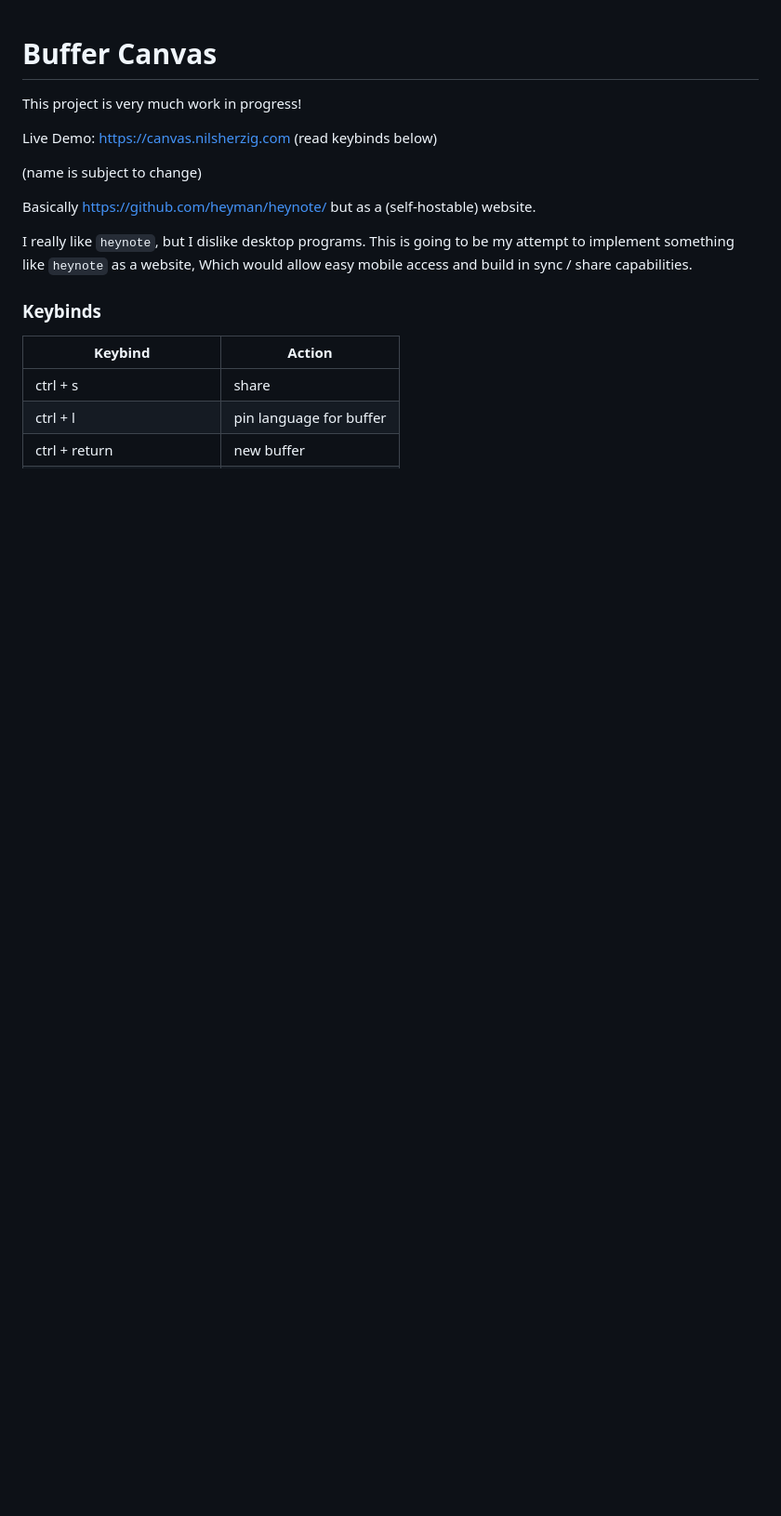
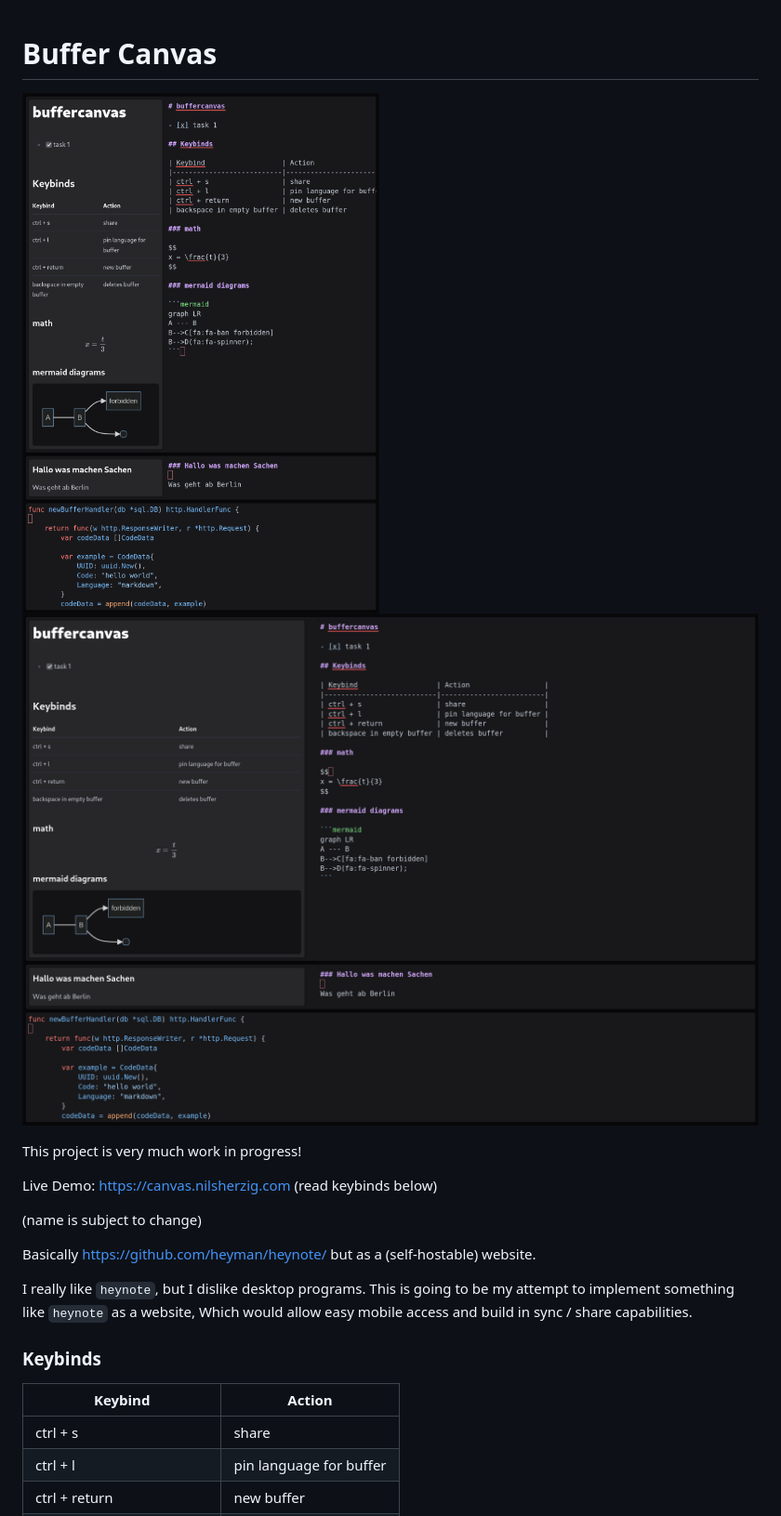
Before and after one commit to nilsherzig/buffercanvas, a Markdown page: README.md, the part around the change. Shown: that part at 93% size. GitHub-like rendering; pictures changed too: preview_big.png (added), preview_small.png (added); blank space fills up the shorter version.

Commit message:
binary files in git

```diff
--- a/README.md
+++ b/README.md
@@ -1,4 +1,7 @@
 # Buffer Canvas
+
+![Preview Small](./preview_small.png)
+![Preview Big](./preview_big.png)
 
 This project is very much work in progress!
 
```
